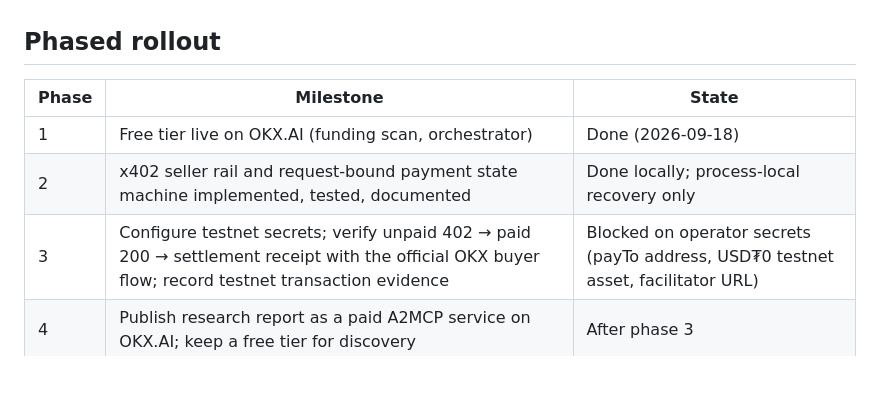
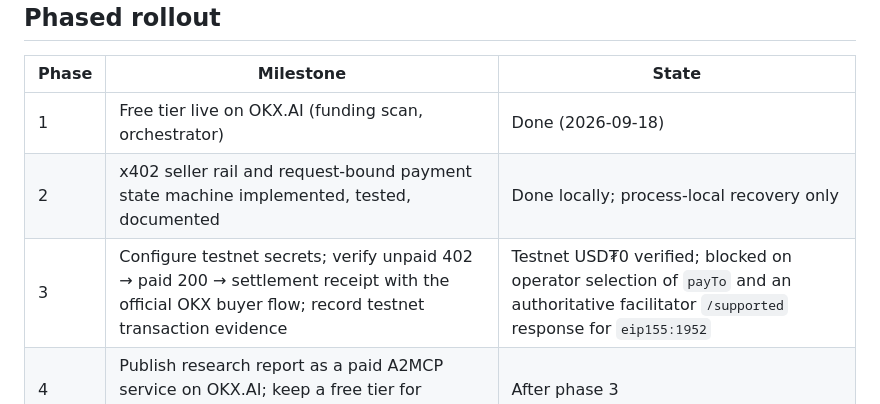
Before and after one commit to CasmanKaido/hyperdesk-scout, a Markdown page: BUSINESS_MODEL.md, the part around the change. GitHub-like rendering; blank space fills up the shorter version.

```diff
--- a/BUSINESS_MODEL.md
+++ b/BUSINESS_MODEL.md
@@ -83,7 +83,7 @@ These boundaries are the brand: buyers pay for evidence they can audit, not conf
 |---|---|---|
 | 1 | Free tier live on OKX.AI (funding scan, orchestrator) | Done (2026-09-18) |
 | 2 | x402 seller rail and request-bound payment state machine implemented, tested, documented | Done locally; process-local recovery only |
-| 3 | Configure testnet secrets; verify unpaid 402 → paid 200 → settlement receipt with the official OKX buyer flow; record testnet transaction evidence | Blocked on operator secrets (payTo address, USD₮0 testnet asset, facilitator URL) |
+| 3 | Configure testnet secrets; verify unpaid 402 → paid 200 → settlement receipt with the official OKX buyer flow; record testnet transaction evidence | Testnet USD₮0 verified; blocked on operator selection of `payTo` and an authoritative facilitator `/supported` response for `eip155:1952` |
 | 4 | Publish research report as a paid A2MCP service on OKX.AI; keep a free tier for discovery | After phase 3 |
 | 5 | Mainnet (`eip155:196`) pricing review against measured AI/facilitator costs | After testnet evidence |
 | 6 | Subscriptions (`period` scheme) for recurring research; outbound payments to independent specialist agents (LiquidFlux as buyer) | Deferred — requires distinct provider value and its own evidence |
```
Also changed, not shown: AUDIT.md (+5 -1 lines), NEXT_STEPS.md (+2 -2 lines).
